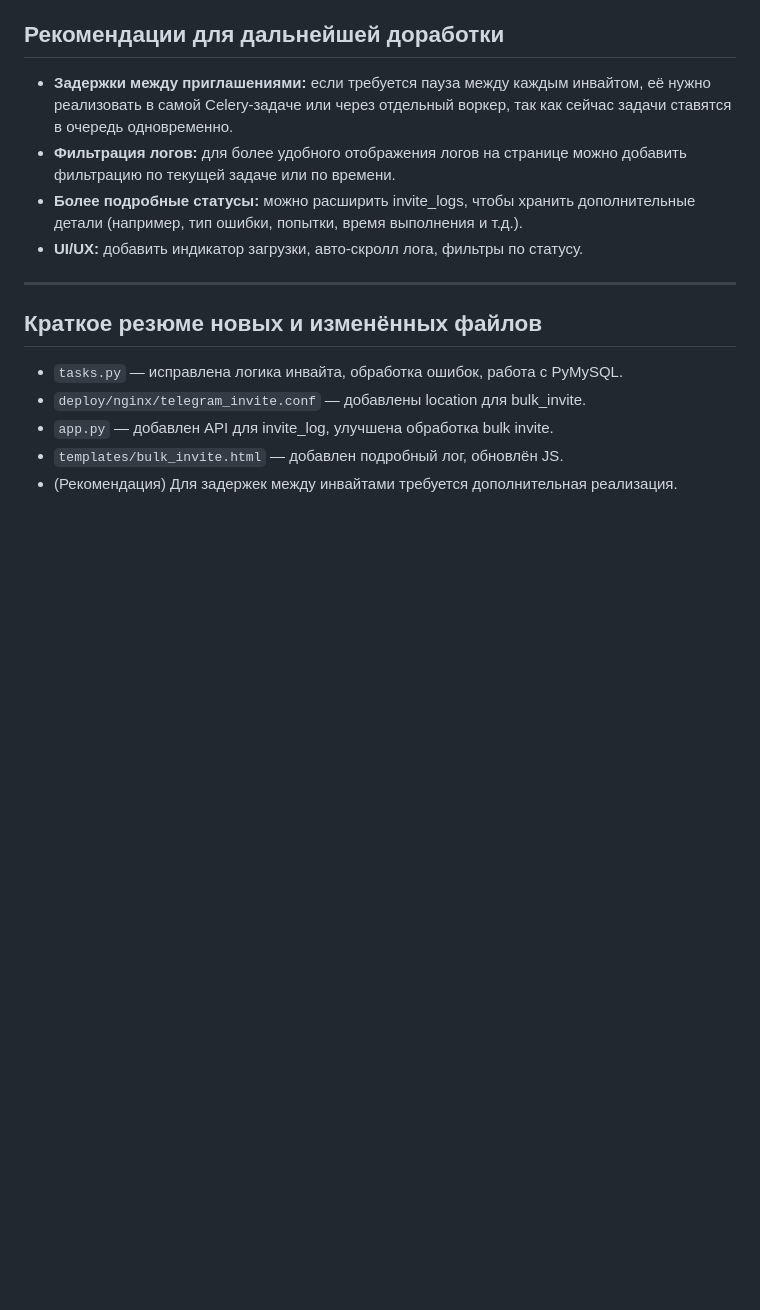
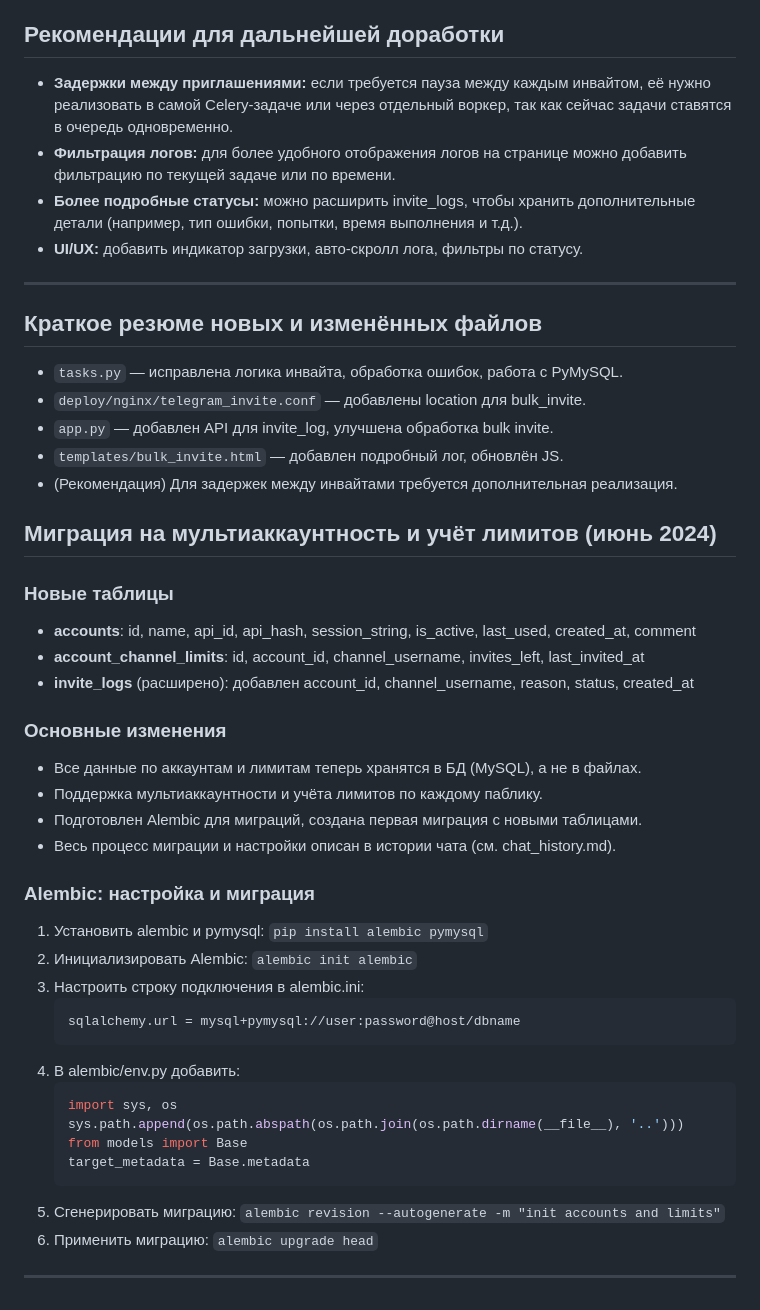
Before and after one commit to Theoretician9/telegram-invite, a Markdown page: PROJECT_DOCS.md, the part around the change. GitHub-like rendering; blank space fills up the shorter version.

Commit message:
Auto-commit every 30s

````diff
--- a/PROJECT_DOCS.md
+++ b/PROJECT_DOCS.md
@@ -273,3 +273,35 @@ sudo systemctl reload nginx
 - `app.py` — добавлен API для invite_log, улучшена обработка bulk invite.
 - `templates/bulk_invite.html` — добавлен подробный лог, обновлён JS.
 - (Рекомендация) Для задержек между инвайтами требуется дополнительная реализация.
+
+## Миграция на мультиаккаунтность и учёт лимитов (июнь 2024)
+
+### Новые таблицы
+- **accounts**: id, name, api_id, api_hash, session_string, is_active, last_used, created_at, comment
+- **account_channel_limits**: id, account_id, channel_username, invites_left, last_invited_at
+- **invite_logs** (расширено): добавлен account_id, channel_username, reason, status, created_at
+
+### Основные изменения
+- Все данные по аккаунтам и лимитам теперь хранятся в БД (MySQL), а не в файлах.
+- Поддержка мультиаккаунтности и учёта лимитов по каждому паблику.
+- Подготовлен Alembic для миграций, создана первая миграция с новыми таблицами.
+- Весь процесс миграции и настройки описан в истории чата (см. chat_history.md).
+
+### Alembic: настройка и миграция
+1. Установить alembic и pymysql: `pip install alembic pymysql`
+2. Инициализировать Alembic: `alembic init alembic`
+3. Настроить строку подключения в alembic.ini:
+   ```
+   sqlalchemy.url = mysql+pymysql://user:password@host/dbname
+   ```
+4. В alembic/env.py добавить:
+   ```python
+   import sys, os
+   sys.path.append(os.path.abspath(os.path.join(os.path.dirname(__file__), '..')))
+   from models import Base
+   target_metadata = Base.metadata
+   ```
+5. Сгенерировать миграцию: `alembic revision --autogenerate -m "init accounts and limits"`
+6. Применить миграцию: `alembic upgrade head`
+
+---
````
Also changed, not shown: chat_history.md (+13 -3 lines).
